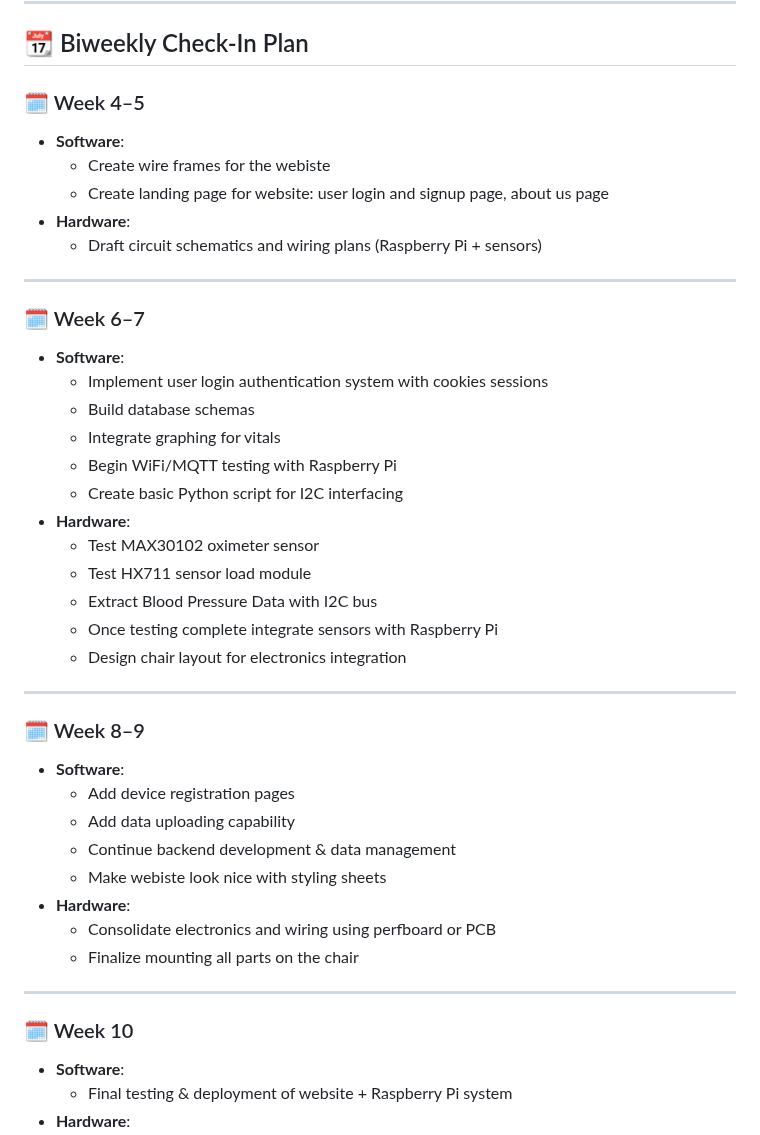
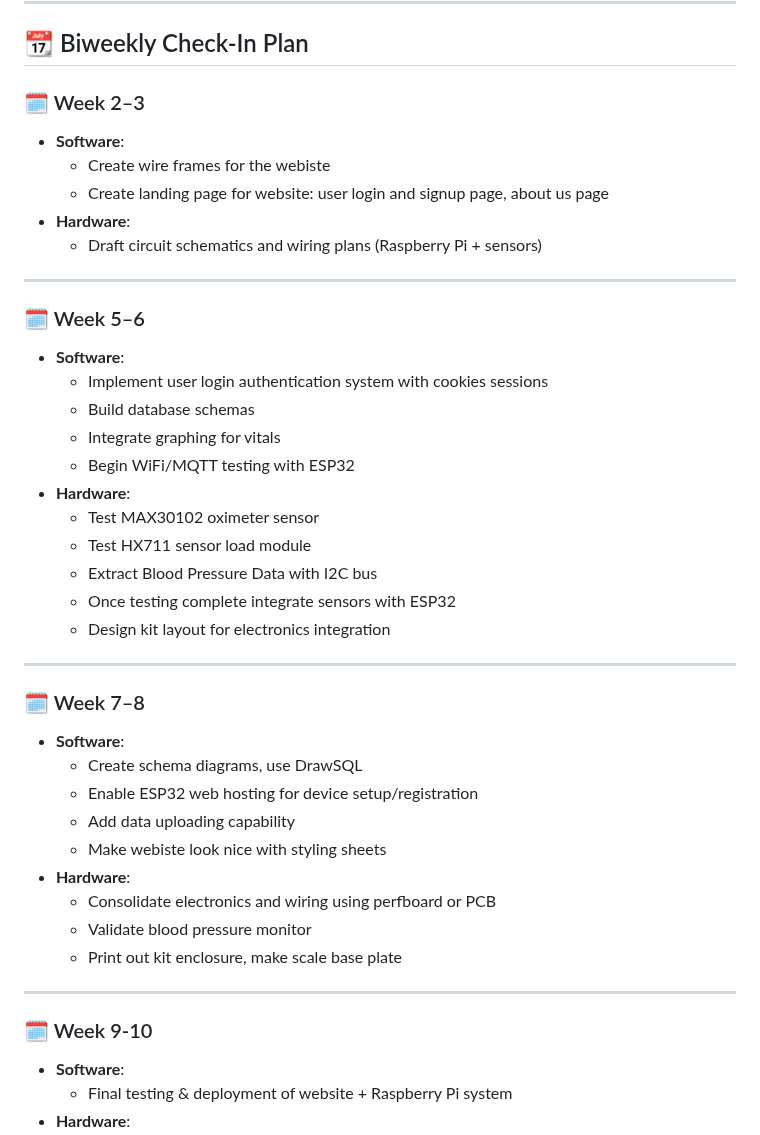
Before and after one commit to UCSD-ECE140/ECE140B-SP25-MedHome, a Markdown page: README.md, the part around the change. Drawn GitHub-style.

Commit message:
Update sprints !

```diff
--- a/README.md
+++ b/README.md
@@ -82,7 +82,7 @@ We aim to help two key groups:
 
 ## 📆 Biweekly Check-In Plan
 
-### 🗓️ Week 4–5
+### 🗓️ Week 2–3
 - **Software**:
   - Create wire frames for the webiste
   - Create landing page for website: user login and signup page, about us page
@@ -91,35 +91,35 @@ We aim to help two key groups:
 
 ---
 
-### 🗓️ Week 6–7
+### 🗓️ Week 5–6
 - **Software**:
   - Implement user login authentication system with cookies sessions
   - Build database schemas
   - Integrate graphing for vitals
-  - Begin WiFi/MQTT testing with Raspberry Pi
-  - Create basic Python script for I2C interfacing
+  - Begin WiFi/MQTT testing with ESP32
 - **Hardware**:
   - Test MAX30102 oximeter sensor
   - Test HX711 sensor load module
   - Extract Blood Pressure Data with I2C bus
-  - Once testing complete integrate sensors with Raspberry Pi
-  - Design chair layout for electronics integration
+  - Once testing complete integrate sensors with ESP32
+  - Design kit layout for electronics integration
 
 ---
 
-### 🗓️ Week 8–9
+### 🗓️ Week 7–8
 - **Software**:
-  - Add device registration pages
+  - Create schema diagrams, use DrawSQL
+  - Enable ESP32 web hosting for device setup/registration
   - Add data uploading capability
-  - Continue backend development & data management
   - Make webiste look nice with styling sheets
 - **Hardware**:
   - Consolidate electronics and wiring using perfboard or PCB
-  - Finalize mounting all parts on the chair
+  - Validate blood pressure monitor
+  - Print out kit enclosure, make scale base plate
 
 ---
 
-### 🗓️ Week 10
+### 🗓️ Week 9-10
 - **Software**:
   - Final testing & deployment of website + Raspberry Pi system
 - **Hardware**:
```
